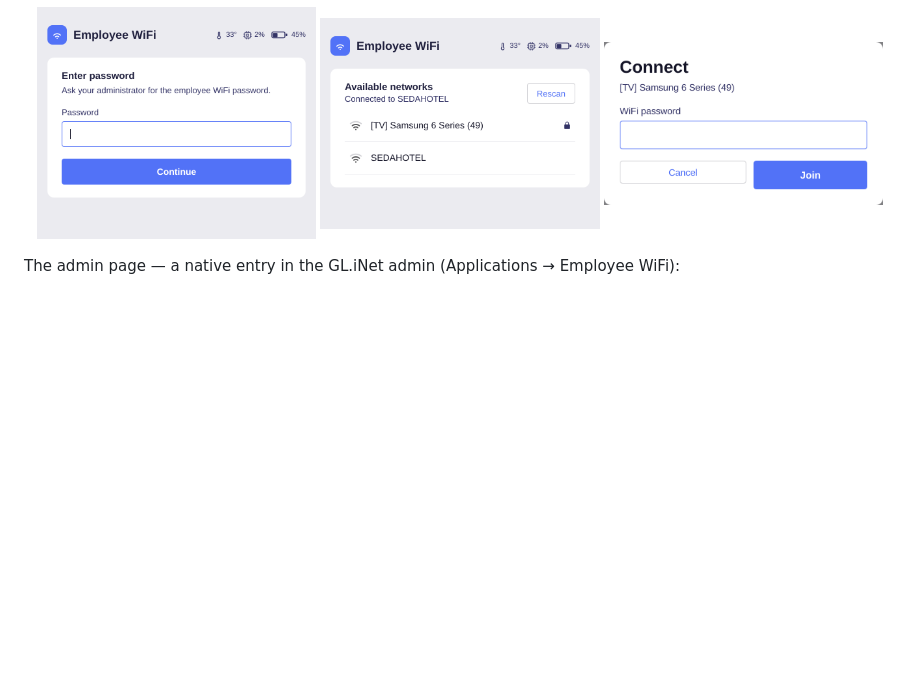
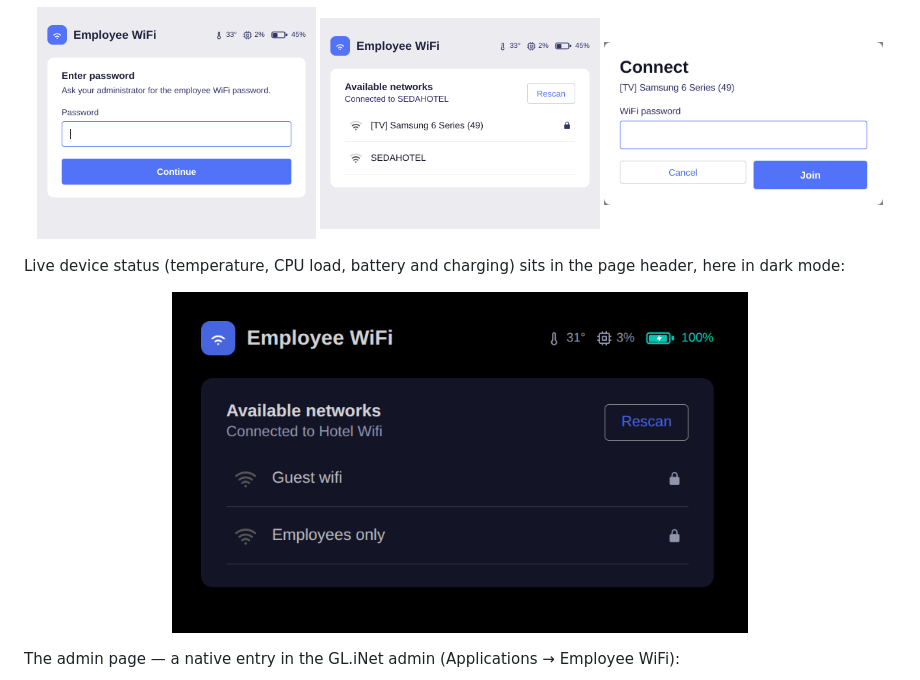
Before and after one commit to DigitalCyberSoft/glinet-employeewifi, a Markdown page: README.md, the part around the change. Rendered like a GitHub page; pictures changed too: docs/screenshots/wifi-status.png (added); blank space fills up the shorter version.

Commit message:
README: add dark-mode /wifi screenshot showing the device-status widget

```diff
--- a/README.md
+++ b/README.md
@@ -10,6 +10,13 @@ The employee page (`/wifi`):
   <img src="docs/screenshots/wifi-login.png" width="32%" alt="Password gate" />
   <img src="docs/screenshots/wifi-networks.png" width="32%" alt="Pick a network" />
   <img src="docs/screenshots/wifi-connect.png" width="32%" alt="Connect" />
+</p>
+
+Live device status (temperature, CPU load, battery and charging) sits in the page header,
+here in dark mode:
+
+<p align="center">
+  <img src="docs/screenshots/wifi-status.png" width="66%" alt="Employee page in dark mode with the device-status widget and a connected network" />
 </p>
 
 The admin page — a native entry in the GL.iNet admin (Applications → Employee WiFi):
```
